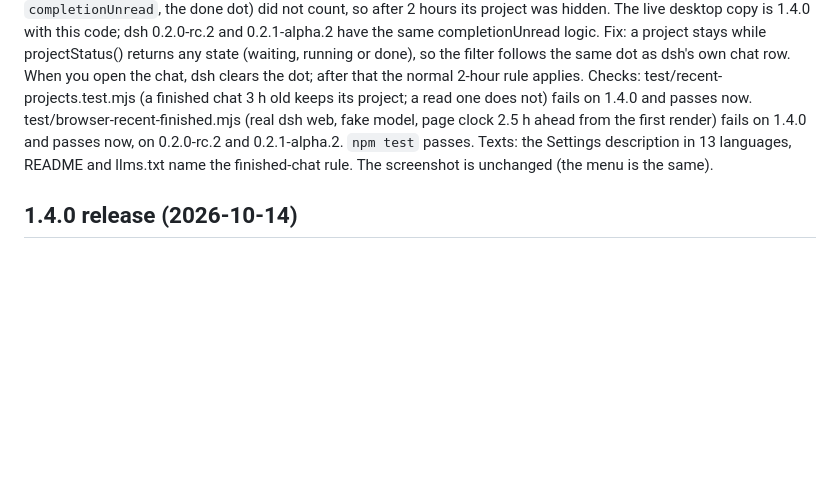
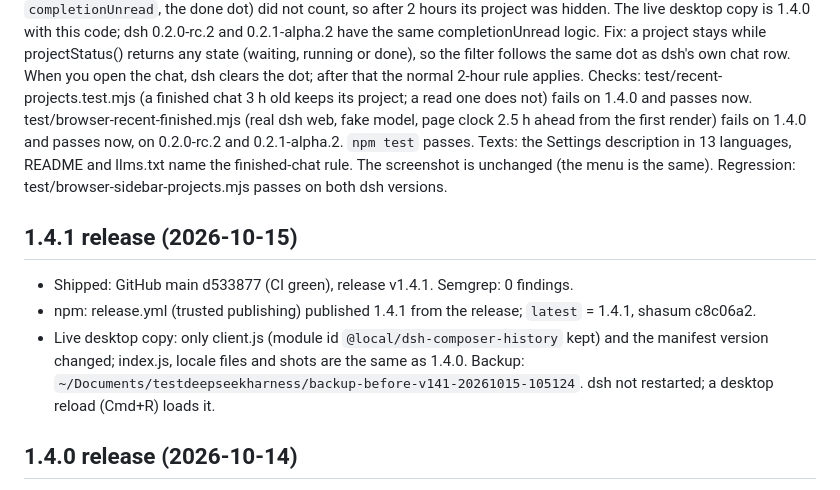
Before and after one commit to furkancak1r/dsh-composer-plus, a Markdown page: IMPLEMENTATION_PLAN.md, the part around the change. GitHub-like rendering; blank space fills up the shorter version.

Commit message:
Plana 1.4.1 yayın durumunu ekle

```diff
--- a/IMPLEMENTATION_PLAN.md
+++ b/IMPLEMENTATION_PLAN.md
@@ -168,6 +168,12 @@ Root cause: staleProjects() kept a project only for an open, recently updated, r
 Fix: a project stays while projectStatus() returns any state (waiting, running or done), so the filter follows the same dot as dsh's own chat row. When you open the chat, dsh clears the dot; after that the normal 2-hour rule applies.
 Checks: test/recent-projects.test.mjs (a finished chat 3 h old keeps its project; a read one does not) fails on 1.4.0 and passes now. test/browser-recent-finished.mjs (real dsh web, fake model, page clock 2.5 h ahead from the first render) fails on 1.4.0 and passes now, on 0.2.0-rc.2 and 0.2.1-alpha.2. `npm test` passes.
 Texts: the Settings description in 13 languages, README and llms.txt name the finished-chat rule. The screenshot is unchanged (the menu is the same).
+Regression: test/browser-sidebar-projects.mjs passes on both dsh versions.
+
+## 1.4.1 release (2026-10-15)
+- Shipped: GitHub main d533877 (CI green), release v1.4.1. Semgrep: 0 findings.
+- npm: release.yml (trusted publishing) published 1.4.1 from the release; `latest` = 1.4.1, shasum c8c06a2.
+- Live desktop copy: only client.js (module id `@local/dsh-composer-history` kept) and the manifest version changed; index.js, locale files and shots are the same as 1.4.0. Backup: `~/Documents/testdeepseekharness/backup-before-v141-20261015-105124`. dsh not restarted; a desktop reload (Cmd+R) loads it.
 
 ## 1.4.0 release (2026-10-14)
 - Shipped: GitHub main 387dcb4 (rebased on the remote release.yml commit 48b2f94; CI green), release v1.4.0 (Latest). Semgrep: 0 findings.
```
